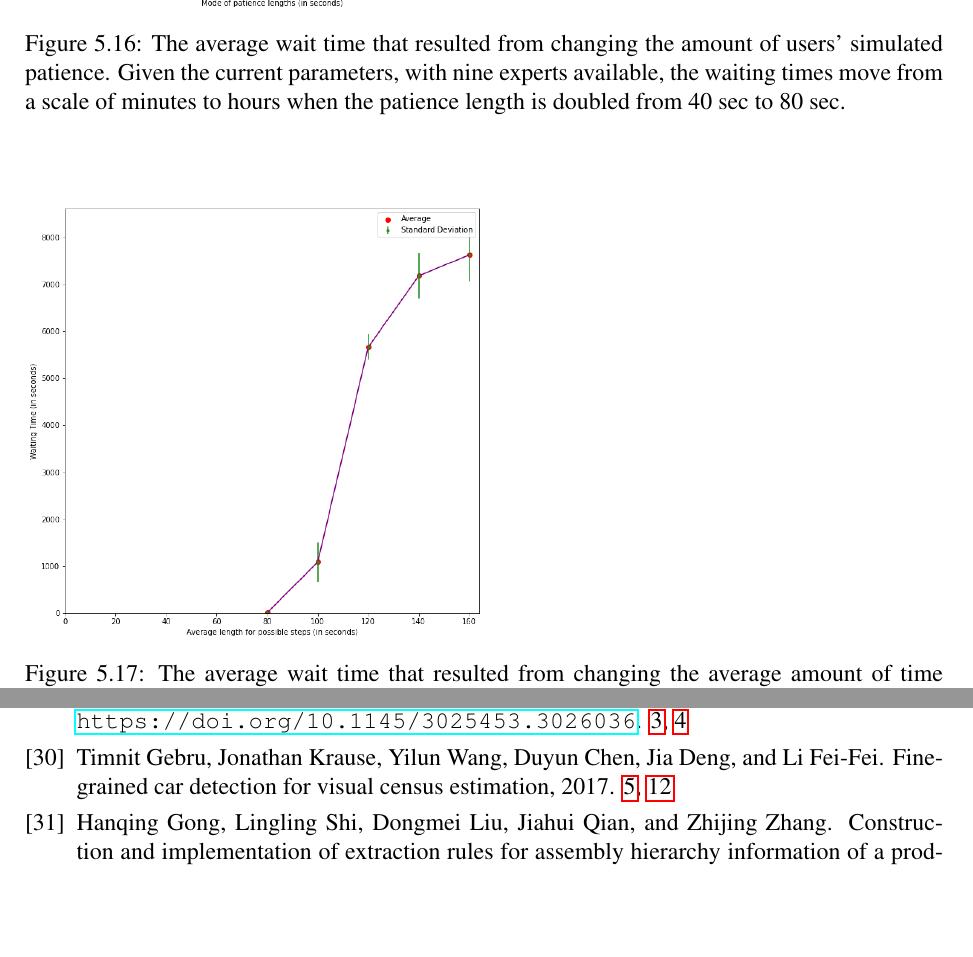
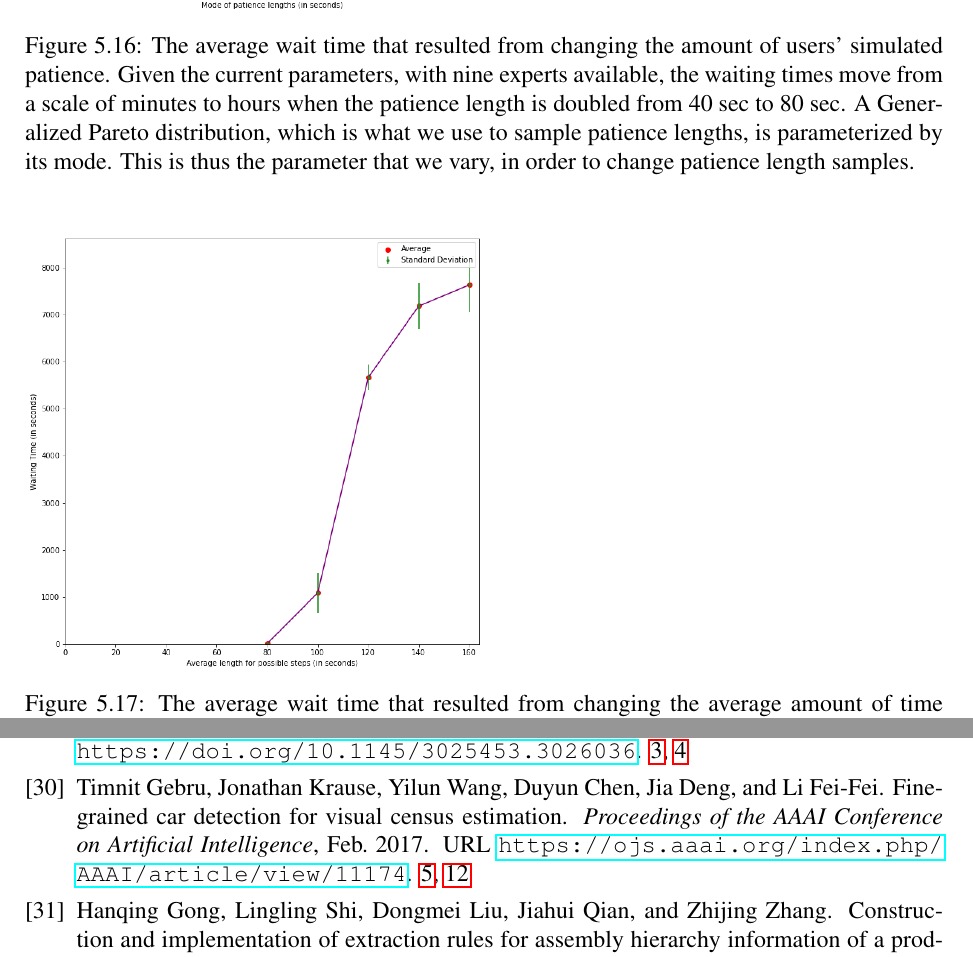
Before and after one commit to akindofyoga/thesis, a LaTeX thesis (thesis.tex, which reads human.tex, thesis.bib): two parts of pages 56 and 67 of 71, joined at a grey line, cut so that both start at the same text, the shorter picture padded with empty space. Compiled offline with pdfLaTeX.

Commit message:
requested changs

```diff
--- a/human.tex
+++ b/human.tex
@@ -771,6 +771,10 @@ Thus the average waiting time decreases as average patience length increases.
     Given the current parameters, with nine experts available, the waiting times
     move from a scale of minutes to hours when the patience length is doubled
     from 40 sec to 80 sec.
+    A Generalized Pareto distribution, which is what we use to sample patience
+    lengths, is parameterized by its mode.
+    This is thus the parameter that we vary, in order to change patience length
+    samples.
   }\label{fig:vary_patience}
 \end{figure}
 
--- a/thesis.bib
+++ b/thesis.bib
@@ -927,3 +927,6 @@ url="https://doi.org/10.1007/978-1-4899-0718-9_31"
   howpublished = {\url{https://jaxenter.com/apache-spark-machine-learning-interview-143122.html}}
 }
 
+@article{gebru2017finegrained,
+title={Fine-Grained Car Detection for Visual Census Estimation},
+url={https://ojs.aaai.org/index.php/AAAI/article/view/11174},
```
Also changed, not shown: thesis.bib (11 more changed lines).
